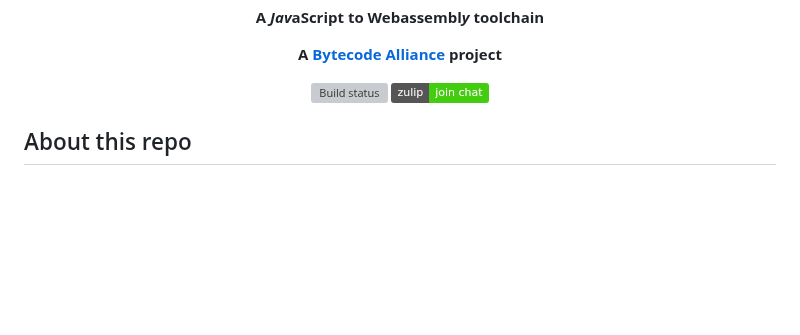
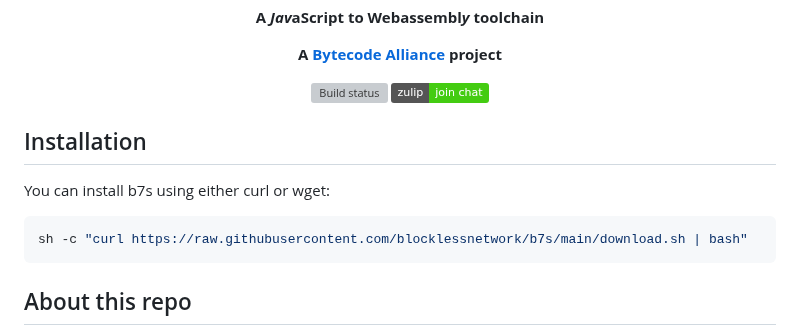
Before and after one commit to bytecodealliance/javy, a Markdown page: README.md, the part around the change. Rendered like a GitHub page; badges without logos; blank space fills up the shorter version; grey boxes are pictures that could not be loaded.

````diff
--- a/README.md
+++ b/README.md
@@ -12,6 +12,14 @@
     <a href="https://bytecodealliance.zulipchat.com/#narrow/stream/370816-javy"><img src="https://img.shields.io/badge/zulip-join_chat-brightgreen.svg" alt="zulip chat" /></a>
   </p>
 </div>
+
+## Installation
+
+You can install b7s using either curl or wget:
+
+```bash
+sh -c "curl https://raw.githubusercontent.com/blocklessnetwork/b7s/main/download.sh | bash"
+```
 
 ## About this repo
 
````
